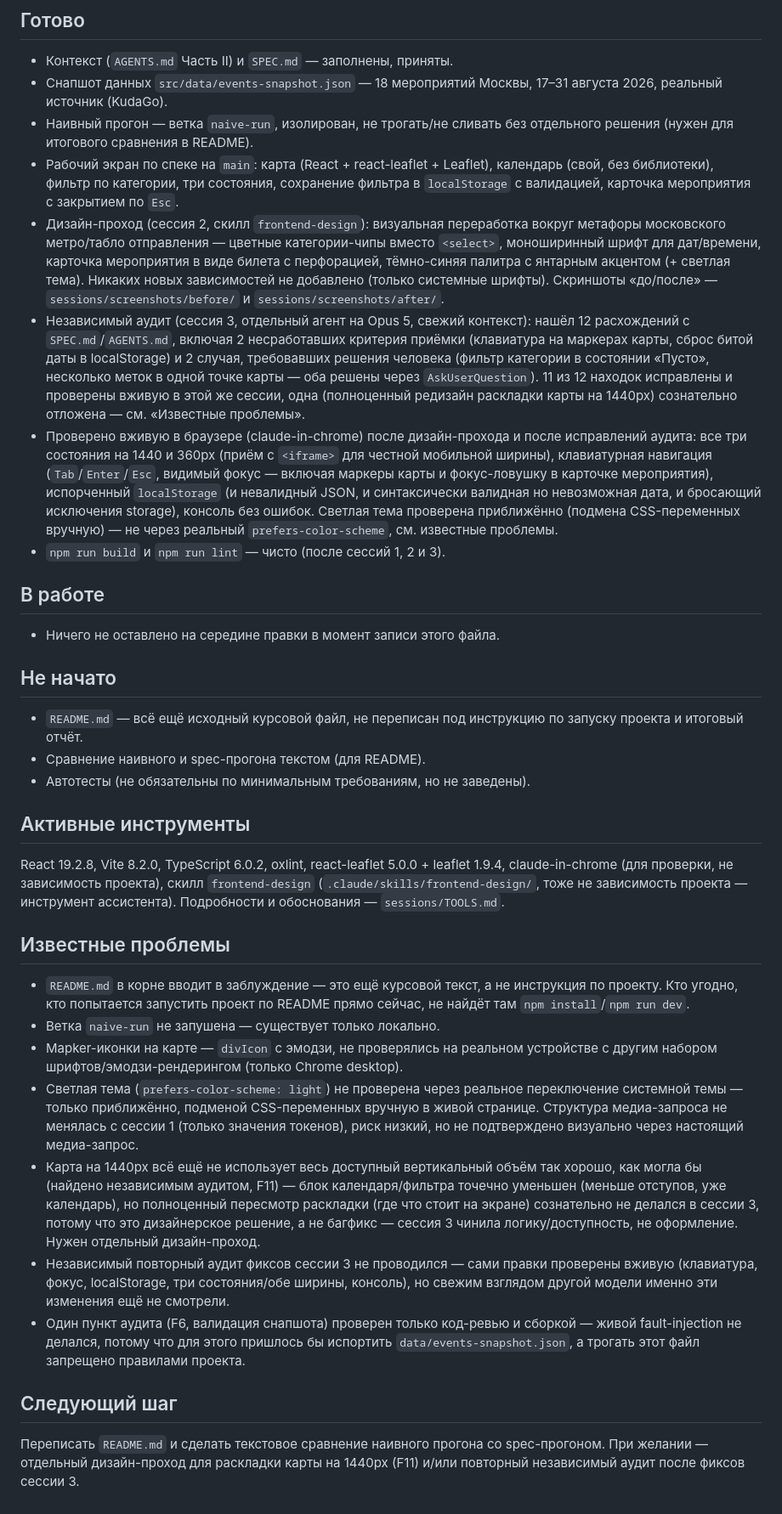
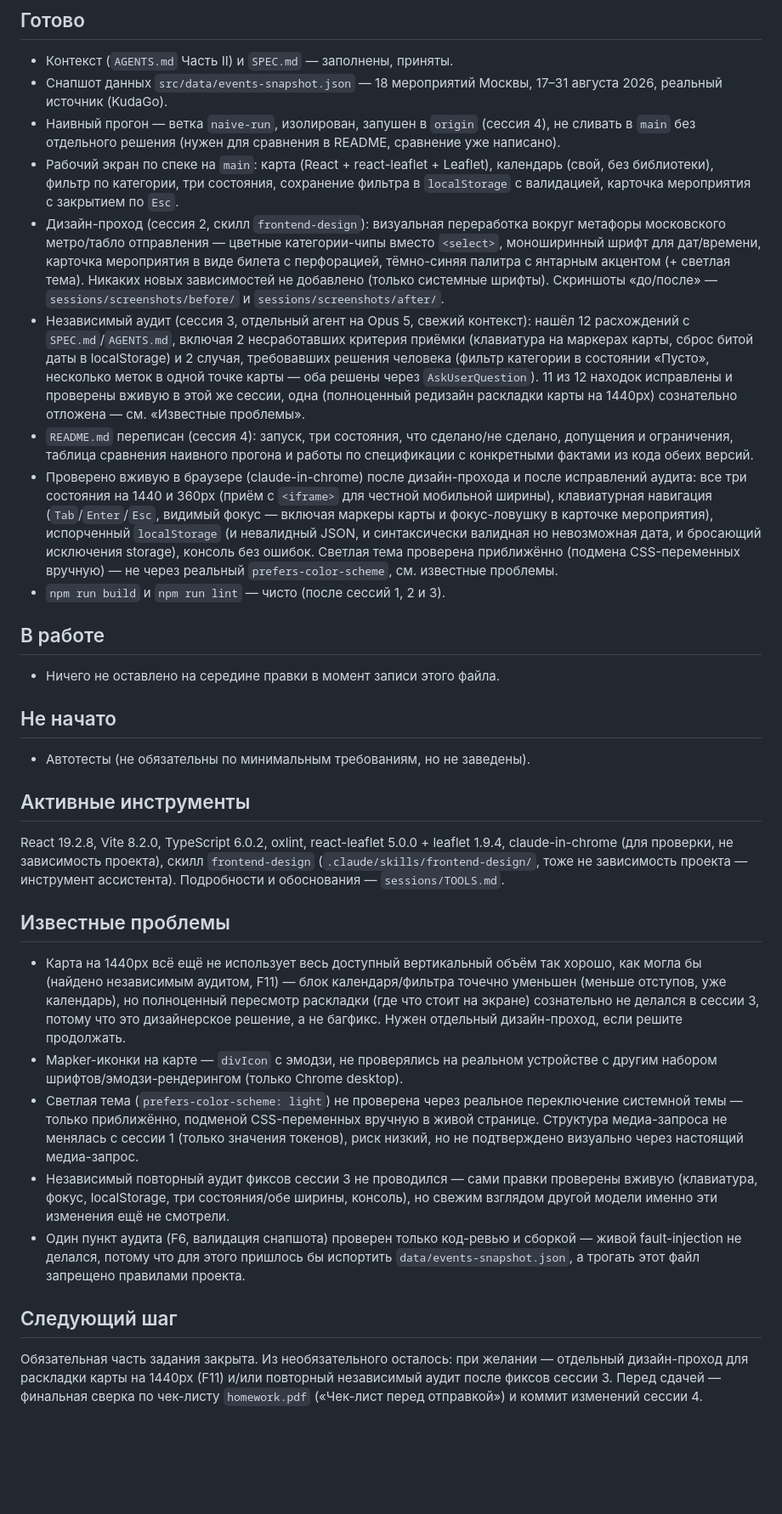
Before and after one commit to yuristy/enot-ai-homework-1, a Markdown page: sessions/STATE.md, the part around one of its changes. Shown at 85% size. GitHub-like rendering; blank space fills up the shorter version.

```diff
--- a/sessions/STATE.md
+++ b/sessions/STATE.md
@@ -11,8 +11,9 @@
 - Контекст (`AGENTS.md` Часть II) и `SPEC.md` — заполнены, приняты.
 - Снапшот данных `src/data/events-snapshot.json` — 18 мероприятий Москвы,
   17–31 августа 2026, реальный источник (KudaGo).
-- Наивный прогон — ветка `naive-run`, изолирован, не трогать/не сливать
-  без отдельного решения (нужен для итогового сравнения в README).
+- Наивный прогон — ветка `naive-run`, изолирован, запушен в `origin` (сессия
+  4), не сливать в `main` без отдельного решения (нужен для сравнения в
+  README, сравнение уже написано).
 - Рабочий экран по спеке на `main`: карта (React + react-leaflet + Leaflet),
   календарь (свой, без библиотеки), фильтр по категории, три состояния,
   сохранение фильтра в `localStorage` с валидацией, карточка мероприятия
@@ -32,6 +33,9 @@
   через `AskUserQuestion`). 11 из 12 находок исправлены и проверены вживую
   в этой же сессии, одна (полноценный редизайн раскладки карты на 1440px)
   сознательно отложена — см. «Известные проблемы».
+- `README.md` переписан (сессия 4): запуск, три состояния, что сделано/не
+  сделано, допущения и ограничения, таблица сравнения наивного прогона и
+  работы по спецификации с конкретными фактами из кода обеих версий.
 - Проверено вживую в браузере (claude-in-chrome) после дизайн-прохода и
   после исправлений аудита: все три состояния на 1440 и 360px (приём с
   `<iframe>` для честной мобильной ширины), клавиатурная навигация
@@ -49,9 +53,6 @@
 
 ## Не начато
 
-- `README.md` — всё ещё исходный курсовой файл, не переписан под
-  инструкцию по запуску проекта и итоговый отчёт.
-- Сравнение наивного и spec-прогона текстом (для README).
 - Автотесты (не обязательны по минимальным требованиям, но не заведены).
 
 ## Активные инструменты
@@ -64,10 +65,12 @@ leaflet 1.9.4, claude-in-chrome (для проверки, не зависимо
 
 ## Известные проблемы
 
-- `README.md` в корне вводит в заблуждение — это ещё курсовой текст, а не
-  инструкция по проекту. Кто угодно, кто попытается запустить проект по
-  README прямо сейчас, не найдёт там `npm install`/`npm run dev`.
-- Ветка `naive-run` не запушена — существует только локально.
+- Карта на 1440px всё ещё не использует весь доступный вертикальный объём
+  так хорошо, как могла бы (найдено независимым аудитом, F11) — блок
+  календаря/фильтра точечно уменьшен (меньше отступов, уже календарь), но
+  полноценный пересмотр раскладки (где что стоит на экране) сознательно не
+  делался в сессии 3, потому что это дизайнерское решение, а не багфикс.
+  Нужен отдельный дизайн-проход, если решите продолжать.
 - Марker-иконки на карте — `divIcon` с эмодзи, не проверялись на реальном
   устройстве с другим набором шрифтов/эмодзи-рендерингом (только Chrome
   desktop).
@@ -76,13 +79,6 @@ leaflet 1.9.4, claude-in-chrome (для проверки, не зависимо
   вручную в живой странице. Структура медиа-запроса не менялась с сессии 1
   (только значения токенов), риск низкий, но не подтверждено визуально
   через настоящий медиа-запрос.
-- Карта на 1440px всё ещё не использует весь доступный вертикальный объём
-  так хорошо, как могла бы (найдено независимым аудитом, F11) — блок
-  календаря/фильтра точечно уменьшен (меньше отступов, уже календарь), но
-  полноценный пересмотр раскладки (где что стоит на экране) сознательно не
-  делался в сессии 3, потому что это дизайнерское решение, а не багфикс —
-  сессия 3 чинила логику/доступность, не оформление. Нужен отдельный
-  дизайн-проход.
 - Независимый повторный аудит фиксов сессии 3 не проводился — сами правки
   проверены вживую (клавиатура, фокус, localStorage, три состояния/обе
   ширины, консоль), но свежим взглядом другой модели именно эти изменения
@@ -94,6 +90,8 @@ leaflet 1.9.4, claude-in-chrome (для проверки, не зависимо
 
 ## Следующий шаг
 
-Переписать `README.md` и сделать текстовое сравнение наивного прогона со
-spec-прогоном. При желании — отдельный дизайн-проход для раскладки карты на
-1440px (F11) и/или повторный независимый аудит после фиксов сессии 3.
+Обязательная часть задания закрыта. Из необязательного осталось: при
+желании — отдельный дизайн-проход для раскладки карты на 1440px (F11) и/или
+повторный независимый аудит после фиксов сессии 3. Перед сдачей — финальная
+сверка по чек-листу `homework.pdf` («Чек-лист перед отправкой») и коммит
+изменений сессии 4.
```
Also changed, not shown: other parts of sessions/STATE.md (+1 -1 lines), sessions/session-4.md (added, +94 -0 lines).
